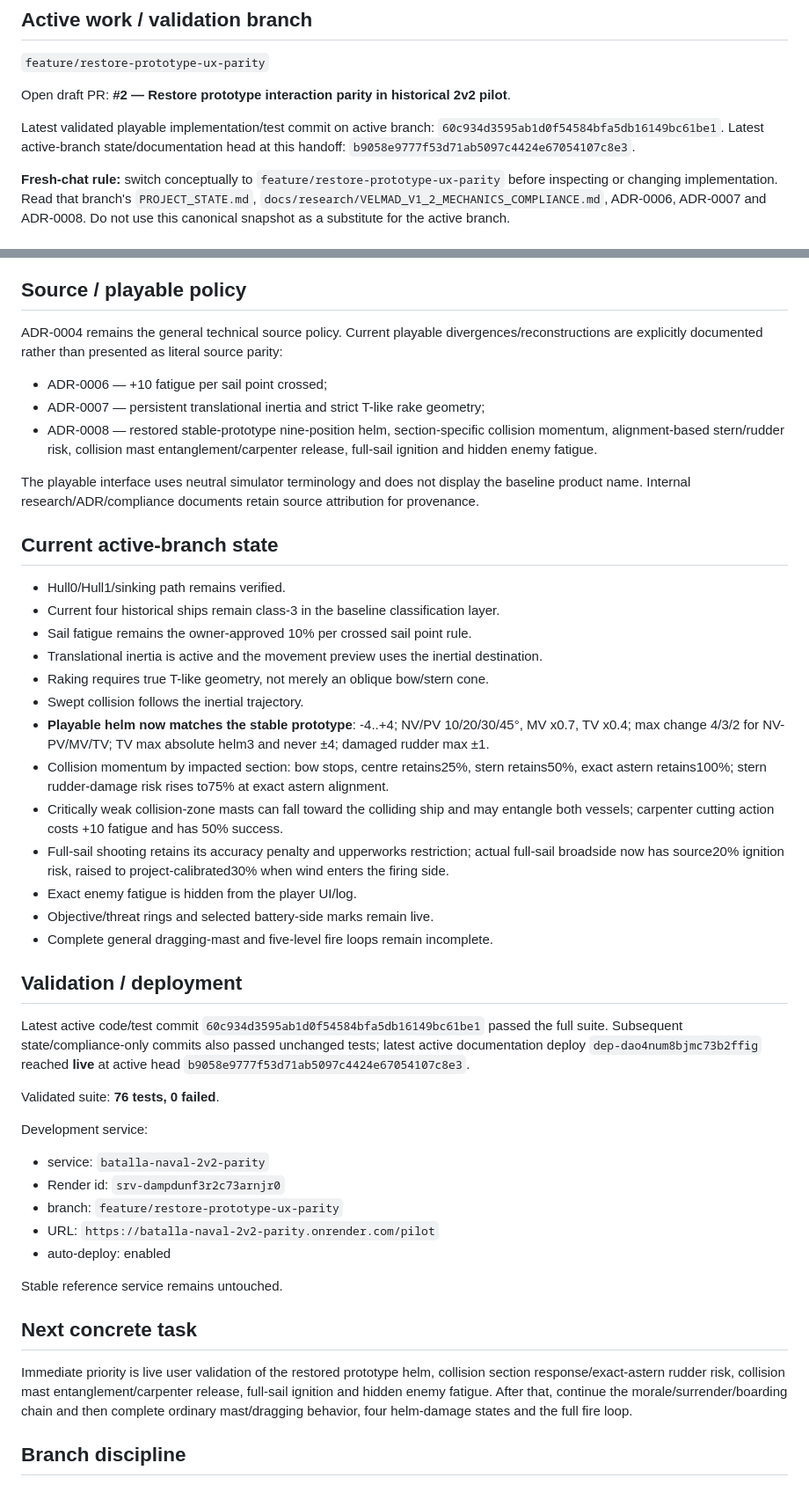
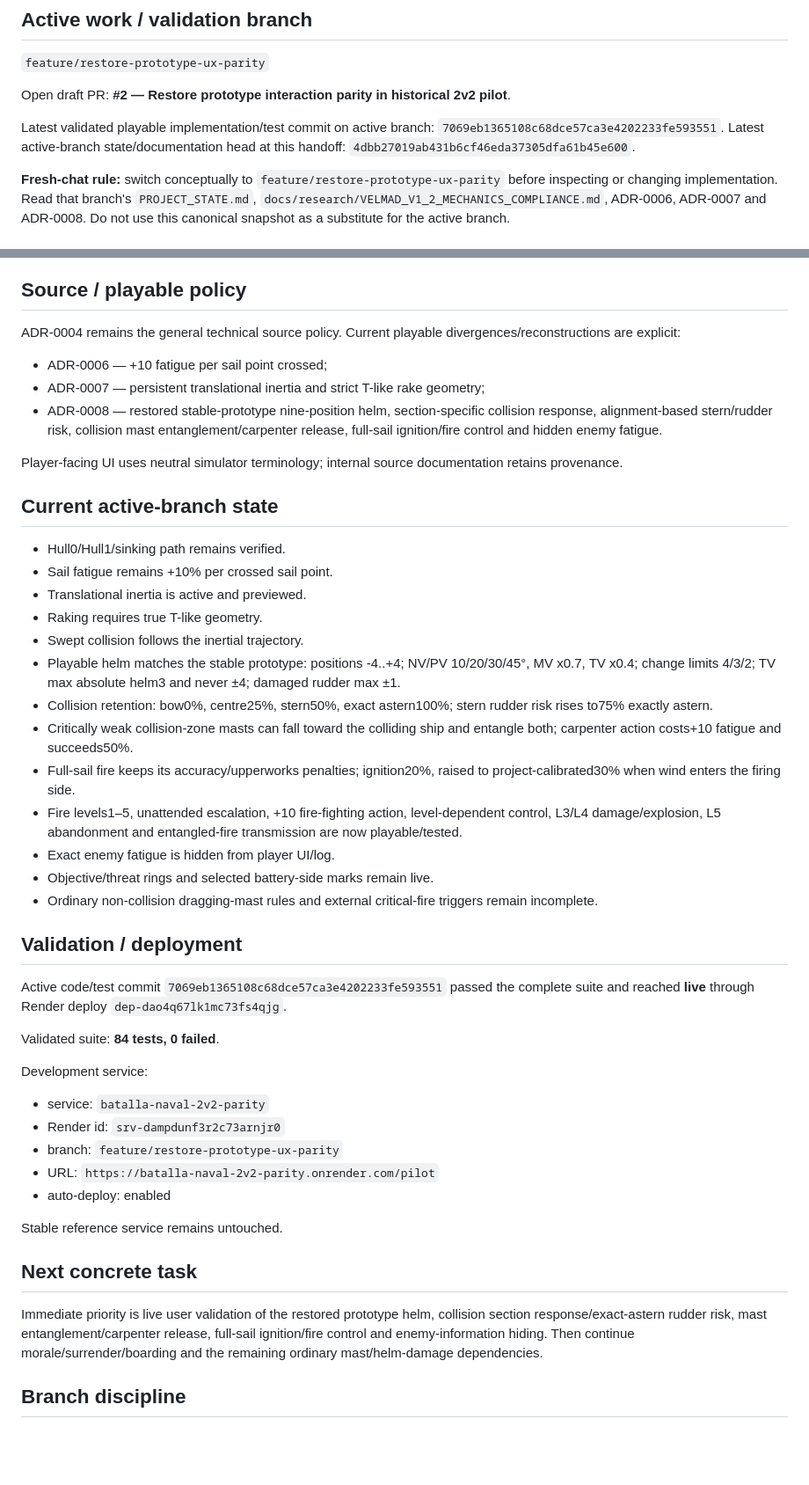
Before and after one commit to Reyndio/batalla-naval-juego, a Markdown page: PROJECT_STATE.md, 2 parts joined by grey strips. Shown at 88% size. Drawn GitHub-style; blank space fills up the shorter version.

Commit message:
Advance canonical handoff to validated fire and helm runtime

```diff
--- a/PROJECT_STATE.md
+++ b/PROJECT_STATE.md
@@ -12,8 +12,8 @@ Last updated: 2026-09-20
 
 Open draft PR: **#2 — Restore prototype interaction parity in historical 2v2 pilot**.
 
-Latest validated playable implementation/test commit on active branch: `60c934d3595ab1d0f54584bfa5db16149bc61be1`.
-Latest active-branch state/documentation head at this handoff: `b9058e9777f53d71ab5097c4424e67054107c8e3`.
+Latest validated playable implementation/test commit on active branch: `7069eb1365108c68dce57ca3e4202233fe593551`.
+Latest active-branch state/documentation head at this handoff: `4dbb27019ab431b6cf46eda37305dfa61b45e600`.
 
 **Fresh-chat rule:** switch conceptually to `feature/restore-prototype-ux-parity` before inspecting or changing implementation. Read that branch's `PROJECT_STATE.md`, `docs/research/VELMAD_V1_2_MECHANICS_COMPLIANCE.md`, ADR-0006, ADR-0007 and ADR-0008. Do not use this canonical snapshot as a substitute for the active branch.
 
@@ -31,35 +31,35 @@ The 2v2 remains a development/regression scenario for historical ship data, mult
 
 ## Source / playable policy
 
-ADR-0004 remains the general technical source policy. Current playable divergences/reconstructions are explicitly documented rather than presented as literal source parity:
+ADR-0004 remains the general technical source policy. Current playable divergences/reconstructions are explicit:
 
 - ADR-0006 — +10 fatigue per sail point crossed;
 - ADR-0007 — persistent translational inertia and strict T-like rake geometry;
-- ADR-0008 — restored stable-prototype nine-position helm, section-specific collision momentum, alignment-based stern/rudder risk, collision mast entanglement/carpenter release, full-sail ignition and hidden enemy fatigue.
+- ADR-0008 — restored stable-prototype nine-position helm, section-specific collision response, alignment-based stern/rudder risk, collision mast entanglement/carpenter release, full-sail ignition/fire control and hidden enemy fatigue.
 
-The playable interface uses neutral simulator terminology and does not display the baseline product name. Internal research/ADR/compliance documents retain source attribution for provenance.
+Player-facing UI uses neutral simulator terminology; internal source documentation retains provenance.
 
 ## Current active-branch state
 
 - Hull0/Hull1/sinking path remains verified.
-- Current four historical ships remain class-3 in the baseline classification layer.
-- Sail fatigue remains the owner-approved 10% per crossed sail point rule.
-- Translational inertia is active and the movement preview uses the inertial destination.
-- Raking requires true T-like geometry, not merely an oblique bow/stern cone.
+- Sail fatigue remains +10% per crossed sail point.
+- Translational inertia is active and previewed.
+- Raking requires true T-like geometry.
 - Swept collision follows the inertial trajectory.
-- **Playable helm now matches the stable prototype**: -4..+4; NV/PV 10/20/30/45°, MV x0.7, TV x0.4; max change 4/3/2 for NV-PV/MV/TV; TV max absolute helm3 and never ±4; damaged rudder max ±1.
-- Collision momentum by impacted section: bow stops, centre retains25%, stern retains50%, exact astern retains100%; stern rudder-damage risk rises to75% at exact astern alignment.
-- Critically weak collision-zone masts can fall toward the colliding ship and may entangle both vessels; carpenter cutting action costs +10 fatigue and has 50% success.
-- Full-sail shooting retains its accuracy penalty and upperworks restriction; actual full-sail broadside now has source20% ignition risk, raised to project-calibrated30% when wind enters the firing side.
-- Exact enemy fatigue is hidden from the player UI/log.
+- Playable helm matches the stable prototype: positions -4..+4; NV/PV 10/20/30/45°, MV x0.7, TV x0.4; change limits 4/3/2; TV max absolute helm3 and never ±4; damaged rudder max ±1.
+- Collision retention: bow0%, centre25%, stern50%, exact astern100%; stern rudder risk rises to75% exactly astern.
+- Critically weak collision-zone masts can fall toward the colliding ship and entangle both; carpenter action costs+10 fatigue and succeeds50%.
+- Full-sail fire keeps its accuracy/upperworks penalties; ignition20%, raised to project-calibrated30% when wind enters the firing side.
+- Fire levels1–5, unattended escalation, +10 fire-fighting action, level-dependent control, L3/L4 damage/explosion, L5 abandonment and entangled-fire transmission are now playable/tested.
+- Exact enemy fatigue is hidden from player UI/log.
 - Objective/threat rings and selected battery-side marks remain live.
-- Complete general dragging-mast and five-level fire loops remain incomplete.
+- Ordinary non-collision dragging-mast rules and external critical-fire triggers remain incomplete.
 
 ## Validation / deployment
 
-Latest active code/test commit `60c934d3595ab1d0f54584bfa5db16149bc61be1` passed the full suite. Subsequent state/compliance-only commits also passed unchanged tests; latest active documentation deploy `dep-dao4num8bjmc73b2ffig` reached **live** at active head `b9058e9777f53d71ab5097c4424e67054107c8e3`.
+Active code/test commit `7069eb1365108c68dce57ca3e4202233fe593551` passed the complete suite and reached **live** through Render deploy `dep-dao4q67lk1mc73fs4qjg`.
 
-Validated suite: **76 tests, 0 failed**.
+Validated suite: **84 tests, 0 failed**.
 
 Development service:
 
@@ -73,7 +73,7 @@ Stable reference service remains untouched.
 
 ## Next concrete task
 
-Immediate priority is live user validation of the restored prototype helm, collision section response/exact-astern rudder risk, collision mast entanglement/carpenter release, full-sail ignition and hidden enemy fatigue. After that, continue the morale/surrender/boarding chain and then complete ordinary mast/dragging behavior, four helm-damage states and the full fire loop.
+Immediate priority is live user validation of the restored prototype helm, collision section response/exact-astern rudder risk, mast entanglement/carpenter release, full-sail ignition/fire control and enemy-information hiding. Then continue morale/surrender/boarding and the remaining ordinary mast/helm-damage dependencies.
 
 ## Branch discipline
 
```
